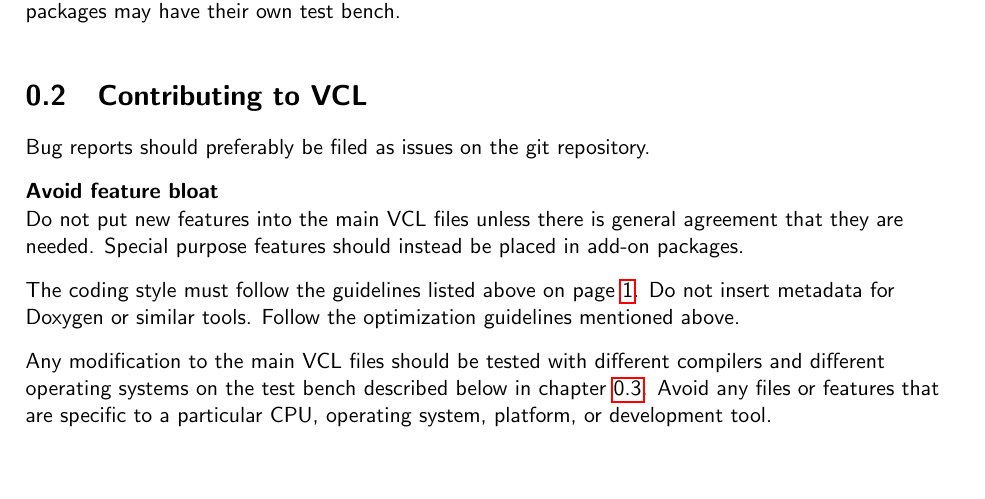
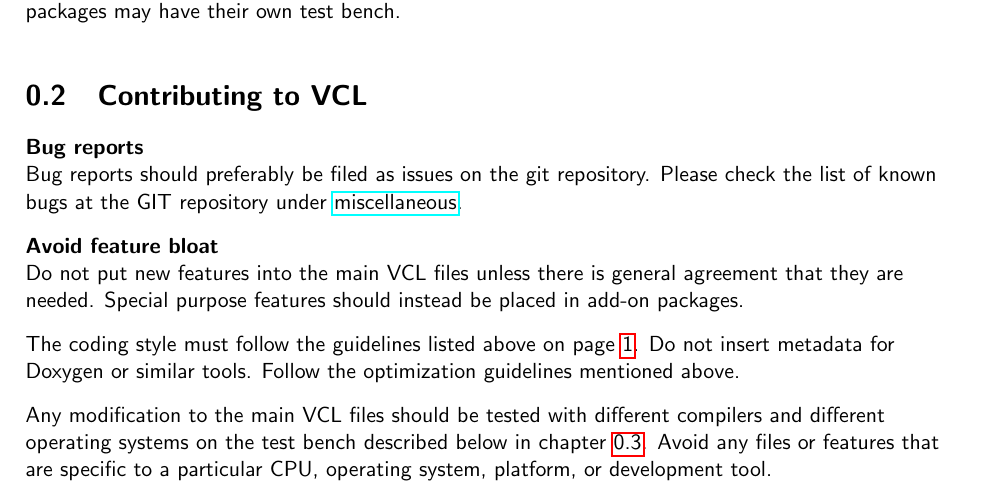
Before and after one commit to vectorclass/manual, a LaTeX document (vcl_contributing.tex): part of page 2 of 2, cut so that both start at the same text, the shorter picture padded with empty space. Compiled offline with pdfLaTeX.

Commit message:
Add files via upload
chapter contributing

```diff
--- a/vcl_contributing.tex
+++ b/vcl_contributing.tex
@@ -88,7 +88,11 @@
 
 
 \section{Contributing to VCL}\label{Contributing}
+\textbf{Bug reports}\\
 Bug reports should preferably be filed as issues on the git repository.
+Please check the list of known bugs at the GIT repository under
+\href{https://github.com/vectorclass/miscellaneous}{miscellaneous}.
+
 \vspacesmall
 
 \textbf{Avoid feature bloat}\\
```
Also changed, not shown: vcl_manual.pdf.
